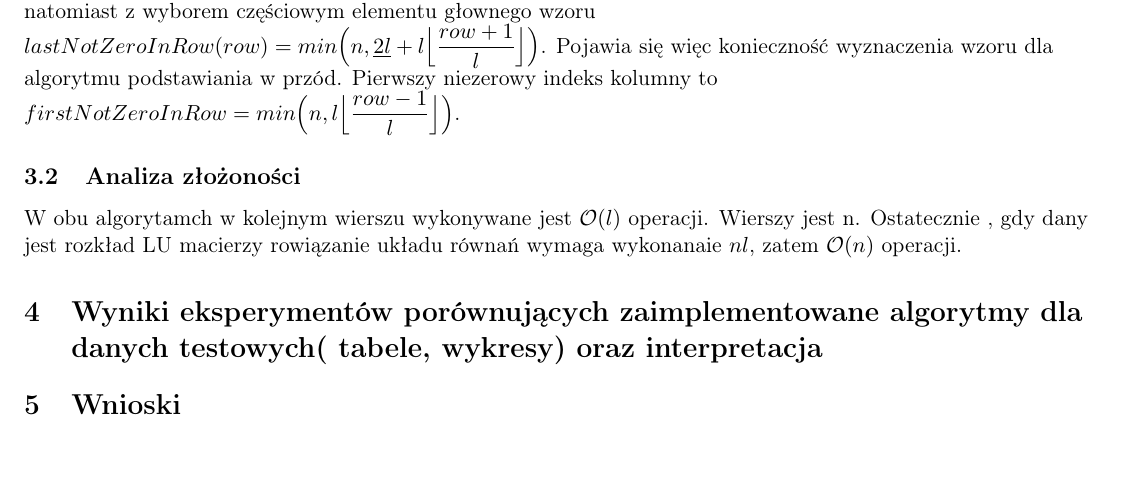
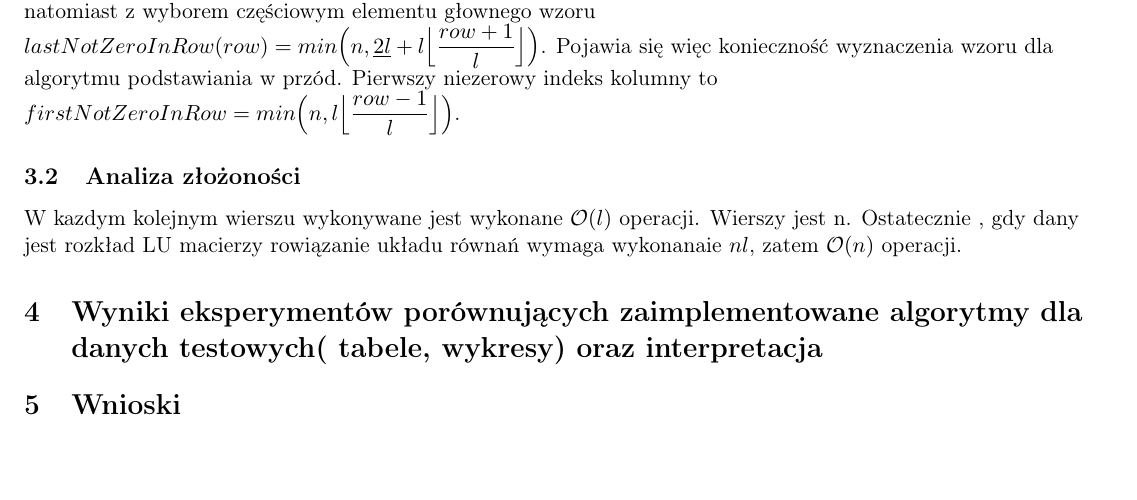
Before and after one commit to sqoshi/scientific-computing, a LaTeX document (list05/raport/raport_l05.tex): part of page 6 of 6, cut so that both start at the same text. Compiled offline with pdfLaTeX.

Commit message:
repo fix

```diff
--- a/list05/raport/raport_l05.tex
+++ b/list05/raport/raport_l05.tex
@@ -116,7 +116,7 @@ Ux = z\\
 $$
 Koszt zostaje zredukowany do $\mathcal{O}(n^2)$. Tak więc rozwiązanie układu równań w sytuacji, kiedy mamy rozkład LU to rozwiązanie dwóch równań z macierzą trójkątną dolną oraz górną.\paragraph{Jak to osiągnąć?} Należy wykorzystać w odpowdni sposób znane już nam algorytmy podstawiania w przód i wstecz poznane już na pierwszej liście. Struktura naszych macirzy w obu przypadkach pozwala zredukować ilość wykonywanych operacji. \paragraph{Jak teraz będą wyglądać nasze ogranicznia?} Dla algorytmu podstawiania wstecz ograniczenie już wyznaczliśmy. Indeks ostatniej niezerowej kolumny w danym wierszu bez wyboru elementu głównego wyraża się wzorem $lastNotZeroInRow(row) = min(n, row+l)$, \\natomiast z wyborem częściowym elementu głownego wzoru $lastNotZeroInRow(row) = min \Big( n, \underline{2l}+l \Big \lfloor \dfrac{row+1}{l} \Big \rfloor \Big) $.  Pojawia się więc konieczność wyznaczenia wzoru dla algorytmu podstawiania w przód. Pierwszy niezerowy indeks kolumny to $firstNotZeroInRow = min \Big( n, l \Big \lfloor \dfrac{row-1}{l} \Big \rfloor \Big)$.
 \subsection{Analiza złożoności}
-W obu algorytamch w kolejnym wierszu wykonywane jest $\mathcal{O}(l)$ operacji. Wierszy jest n. Ostatecznie , gdy dany jest rozkład LU  macierzy rowiązanie układu równań wymaga wykonanaie $nl$, zatem $\mathcal{O}(n)$ operacji.
+W kazdym kolejnym wierszu wykonywane jest wykonane $\mathcal{O}(l)$ operacji. Wierszy jest n. Ostatecznie , gdy dany jest rozkład LU  macierzy rowiązanie układu równań wymaga wykonanaie $nl$, zatem $\mathcal{O}(n)$ operacji.
 \section{Wyniki eksperymentów porównujących zaimplementowane algorytmy dla danych testowych( tabele, wykresy) oraz interpretacja}
 \section{Wnioski}
 \end{flushleft}
```
Also changed, not shown: list05/raport/raport_l05.pdf, 3 other files.
